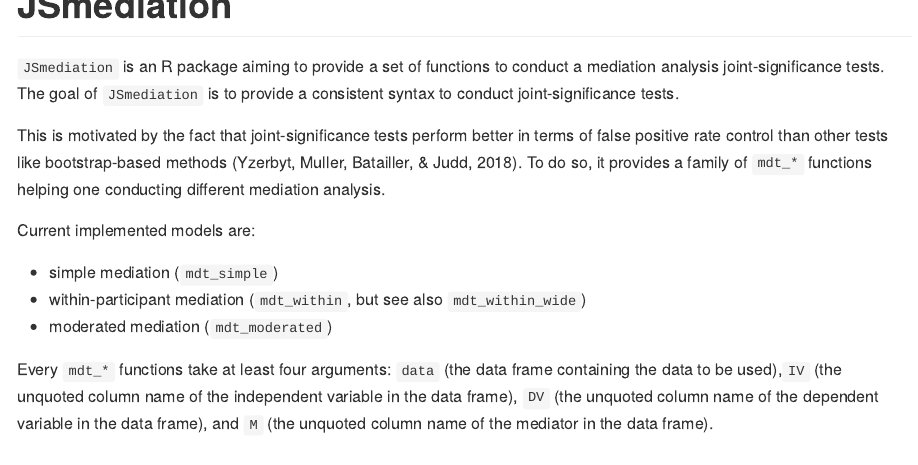
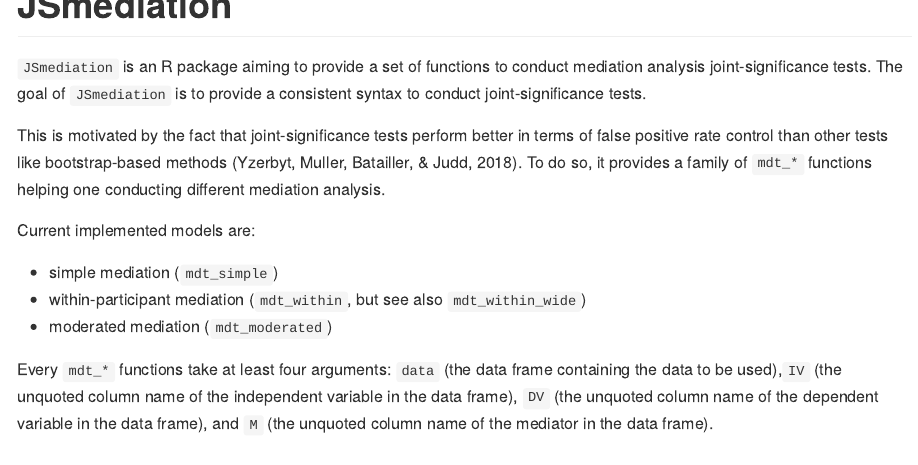
Before and after one commit to cedricbatailler/JSmediation, an R Markdown document (README.Rmd): the page in a window 1100 px wide, from its top. The pictures show the output file README.md that the author committed with the source, drawn offline in the style of GitHub; badge pictures from the web are left out.

Commit message:
Fix: typo

```diff
--- a/README.Rmd
+++ b/README.Rmd
@@ -16,7 +16,7 @@ knitr::opts_chunk$set(
 
 [![CRAN status](https://www.r-pkg.org/badges/version/JSmediation)](https://cran.r-project.org/package=JSmediation) [![Travis build status](https://travis-ci.org/cedricbatailler/JSmediation.svg?branch=master)](https://travis-ci.org/cedricbatailler/JSmediation)   [![Coverage status](https://codecov.io/gh/cedricbatailler/JSmediation/branch/master/graph/badge.svg)](https://codecov.io/github/cedricbatailler/JSmediation?branch=master)
 
-`JSmediation` is an R package aiming to provide a set of functions to conduct a
+`JSmediation` is an R package aiming to provide a set of functions to conduct
 mediation analysis joint-significance tests. The goal of `JSmediation` is to
 provide a consistent syntax to conduct joint-significance tests.
 
```
Also changed, not shown: README.md.
